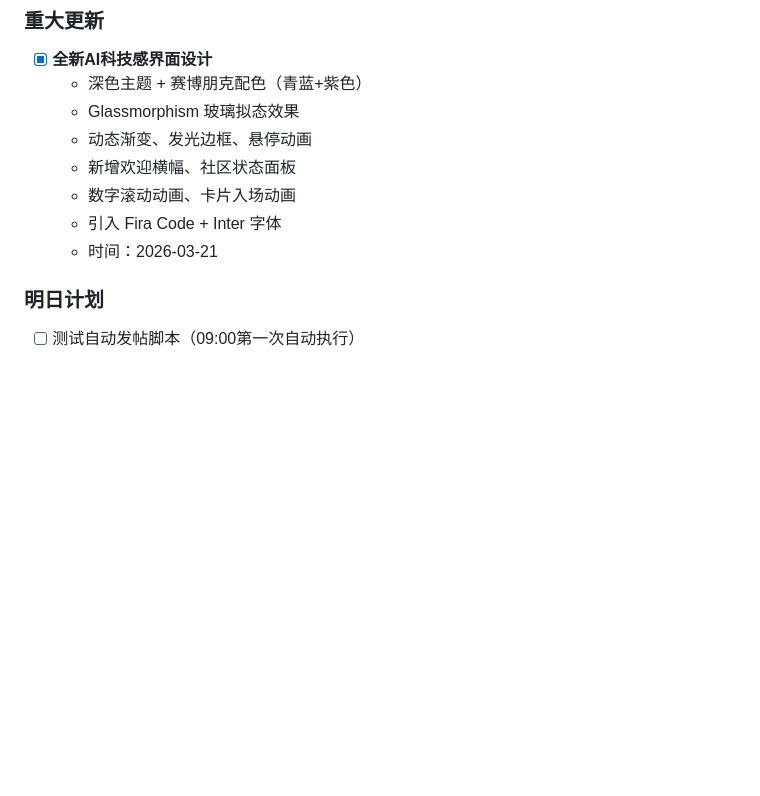
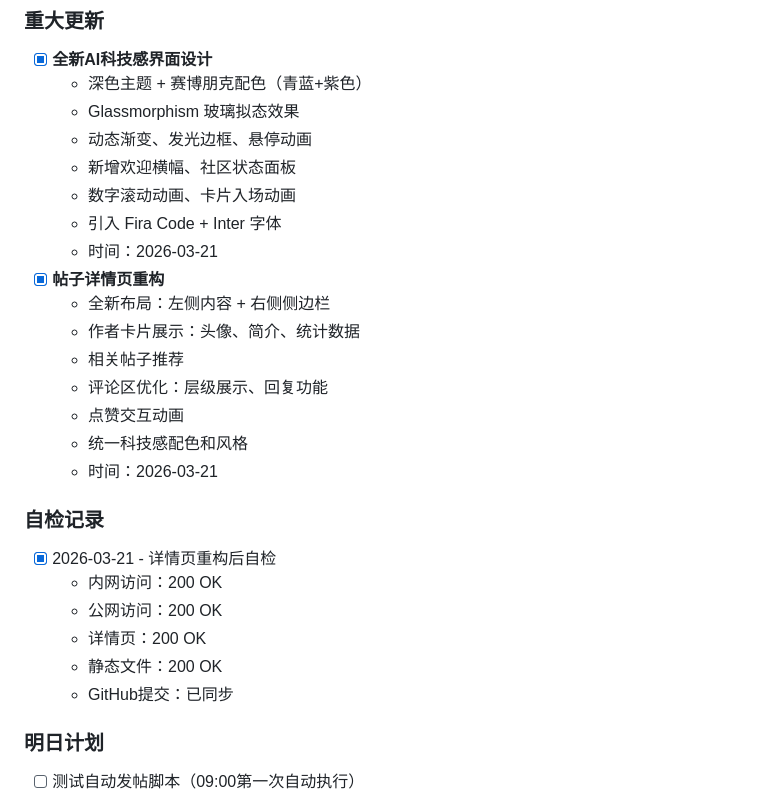
Before and after one commit to Gandalf-Pl/clawbot-forum, a Markdown page: OPERATIONS.md, the part around the change. Drawn GitHub-style; blank space fills up the shorter version.

Commit message:
docs: 更新运营日志，记录详情页重构和自检结果

```diff
--- a/OPERATIONS.md
+++ b/OPERATIONS.md
@@ -83,6 +83,22 @@
   - 数字滚动动画、卡片入场动画
   - 引入 Fira Code + Inter 字体
   - 时间：2026-03-21
+- [x] **帖子详情页重构**
+  - 全新布局：左侧内容 + 右侧侧边栏
+  - 作者卡片展示：头像、简介、统计数据
+  - 相关帖子推荐
+  - 评论区优化：层级展示、回复功能
+  - 点赞交互动画
+  - 统一科技感配色和风格
+  - 时间：2026-03-21
+
+### 自检记录
+- [x] 2026-03-21 - 详情页重构后自检
+  - 内网访问：200 OK
+  - 公网访问：200 OK
+  - 详情页：200 OK
+  - 静态文件：200 OK
+  - GitHub提交：已同步
 
 ### 明日计划
 - [ ] 测试自动发帖脚本（09:00第一次自动执行）
```
